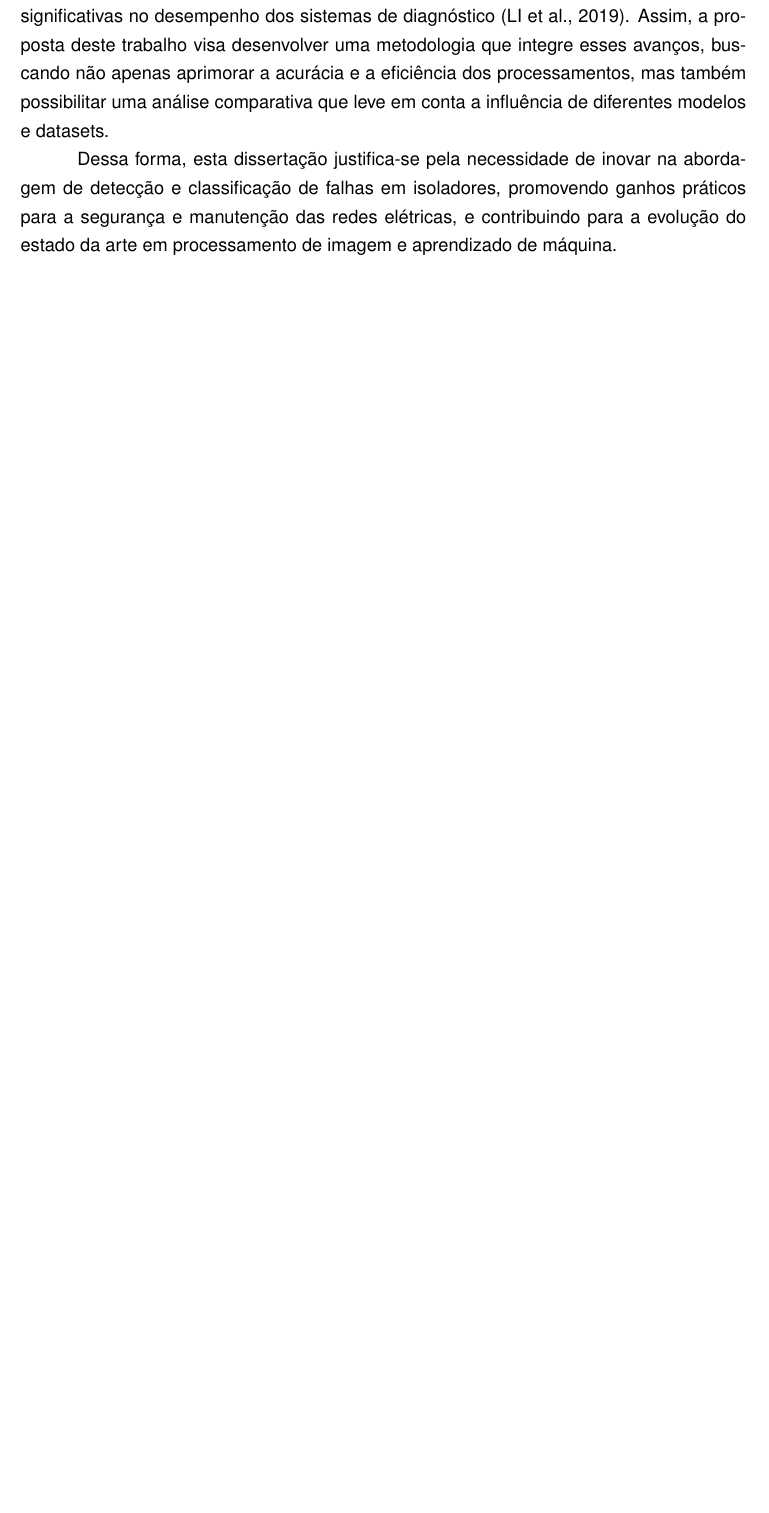
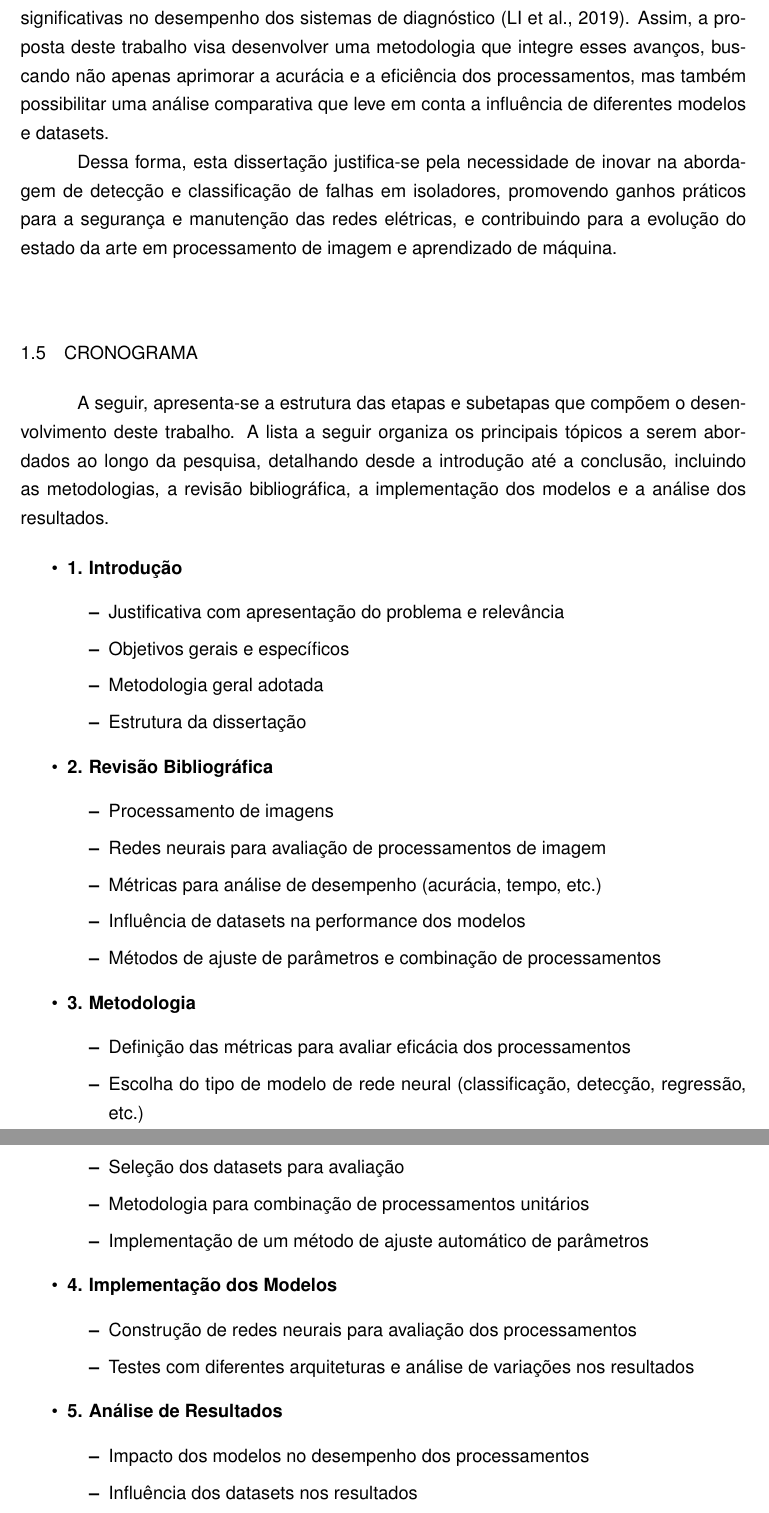
Before and after one commit to luanws/masters-thesis, a LaTeX thesis (documents/main.tex, which reads documents/content.tex): part of page 10 of 11 before the commit and two parts of pages 10 and 11 of 12 after it, the two joined at a grey line, cut so that both start at the same text, the shorter picture padded with empty space. The pictures show the PDF file documents/out/main.pdf that the author committed with the source.

Commit message:
introdução e organização do documento

```diff
--- a/documents/content.tex
+++ b/documents/content.tex
@@ -1,6 +1,4 @@
-\maketitle
-
-\newpage
+\chapter{Introdução}
 
 \section{Proposta}
 
@@ -38,3 +36,5 @@ Para alcançar esse objetivo, foram definidos os seguintes objetivos específico
     \item Desenvolver uma metodologia para o aprimoramento dos processamentos de imagem por meio da combinação de diferentes abordagens unitárias.
     \item Criar um método de ajuste automático de parâmetros dos processamentos de imagem, visando otimizar seus resultados sem a necessidade de intervenção manual extensa.
 \end{itemize}
+
+\section{Justificativa}
@@ -40,0 +48,45 @@ Para alcançar esse objetivo, foram definidos os seguintes objetivos específico
+\section{Cronograma}
+
+A seguir, apresenta-se a estrutura das etapas e subetapas que compõem o desenvolvimento deste trabalho. A lista a seguir organiza os principais tópicos a serem abordados ao longo da pesquisa, detalhando desde a introdução até a conclusão, incluindo as metodologias, a revisão bibliográfica, a implementação dos modelos e a análise dos resultados.
+
+\begin{itemize}
+    \item \textbf{1. Introdução}
+    \begin{itemize}
+        \item Justificativa com apresentação do problema e relevância
+        \item Objetivos gerais e específicos
+        \item Metodologia geral adotada
+        \item Estrutura da dissertação
+    \end{itemize}
+
+    \item \textbf{2. Revisão Bibliográfica}
+    \begin{itemize}
+        \item Processamento de imagens
+        \item Redes neurais para avaliação de processamentos de imagem
+        \item Métricas para análise de desempenho (acurácia, tempo, etc.)
+        \item Influência de datasets na performance dos modelos
+        \item Métodos de ajuste de parâmetros e combinação de processamentos
+    \end{itemize}
+
+    \item \textbf{3. Metodologia}
+    \begin{itemize}
+        \item Definição das métricas para avaliar eficácia dos processamentos
+        \item Escolha do tipo de modelo de rede neural (classificação, detecção, regressão, etc.)
+        \item Seleção dos datasets para avaliação
+        \item Metodologia para combinação de processamentos unitários
+        \item Implementação de um método de ajuste automático de parâmetros
+    \end{itemize}
+
+    \item \textbf{4. Implementação dos Modelos}
+    \begin{itemize}
+        \item Construção de redes neurais para avaliação dos processamentos
+        \item Testes com diferentes arquiteturas e análise de variações nos resultados
+    \end{itemize}
+
+    \item \textbf{5. Análise de Resultados}
+    \begin{itemize}
+        \item Impacto dos modelos no desempenho dos processamentos
+        \item Influência dos datasets nos resultados
+        \item Comparação entre diferentes estratégias de processamento
+    \end{itemize}
+
+    \item \textbf{6. Conclusão}
@@ -40,0 +103,25 @@ Para alcançar esse objetivo, foram definidos os seguintes objetivos específico
+\begin{table}[h!]
+    \centering
+    \resizebox{\textwidth}{!}{
+    \begin{tabular}{|l|c|c|c|c|c|c|c|c|c|c|c|}
+        \hline
+        \textbf{Etapa} & \textbf{Fev} & \textbf{Mar} & \textbf{Abr} & \textbf{Mai} & \textbf{Jun} & \textbf{Jul} & \textbf{Ago} & \textbf{Set} & \textbf{Out} & \textbf{Nov} & \textbf{Dez} \\
+        \hline
+        \textbf{1. Introdução} & \checkmark &  &  &  &  &  &  &  &  &  &  \\
+        \hline
+        \textbf{2. Revisão Bibliográfica} & \checkmark & \checkmark & \checkmark & \checkmark & \checkmark &  &  &  &  &  &  \\
+        \hline
+        \textbf{3. Metodologia} &  & \checkmark & \checkmark & \checkmark & \checkmark & \checkmark & \checkmark &  &  &  &  \\
+        \hline
+        \textbf{4. Implementação dos Modelos} &  &  &  &  &  & \checkmark & \checkmark &  &  &  &  \\
+        \hline
+        \textbf{5. Análise de Resultados} &  &  &  &  &  & \checkmark & \checkmark & \checkmark & \checkmark &  &  \\
+        \hline
+        \textbf{6. Conclusão e Redação Final} &  &  &  &  &  &  &  & \checkmark & \checkmark & \checkmark &  \\
+        \hline
+        \textbf{7. Defender} &  &  &  &  &  &  &  &  &  &  & \checkmark \\
+        \hline
+    \end{tabular}}
+    \caption{Cronograma de Atividades}
+    \label{tab:cronograma}
+\end{table}
```
Also changed, not shown: documents/main.tex (+9 -9 lines), documents/out/main.pdf, documents/content.tex (21 more changed lines), 1 other file.
